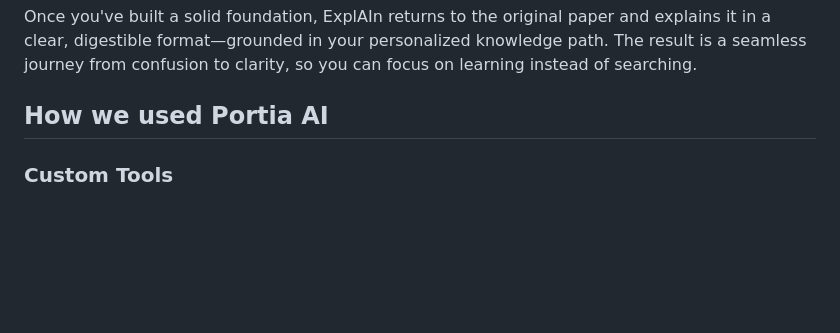
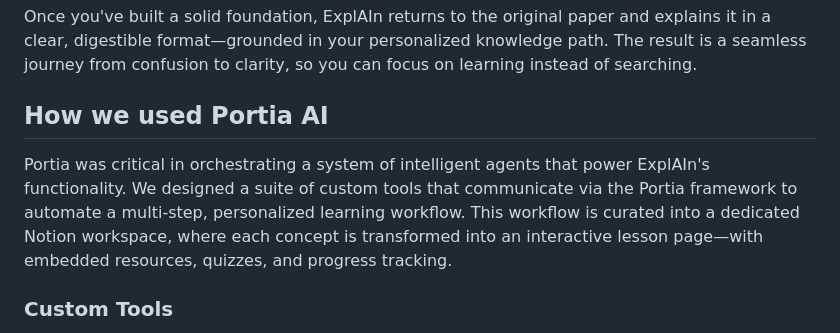
Before and after one commit to gabriellelittle1/MGJ, a Markdown page: README.md, the part around the change. Rendered like a GitHub page; blank space fills up the shorter version.

```diff
--- a/README.md
+++ b/README.md
@@ -11,6 +11,7 @@ You can provide it with a research paper—or simply a topic, and it will find a
 Once you've built a solid foundation, ExplAIn returns to the original paper and explains it in a clear, digestible format—grounded in your personalized knowledge path. The result is a seamless journey from confusion to clarity, so you can focus on learning instead of searching.
 
 ## How we used Portia AI
+Portia was critical in orchestrating a system of intelligent agents that power ExplAIn's functionality. We designed a suite of custom tools that communicate via the Portia framework to automate a multi-step, personalized learning workflow. This workflow is curated into a dedicated Notion workspace, where each concept is transformed into an interactive lesson page—with embedded resources, quizzes, and progress tracking.
 
 ### Custom Tools
 * ArXivTool: _Finds papers from arXiv using the arXiv API, given a topic._
```
